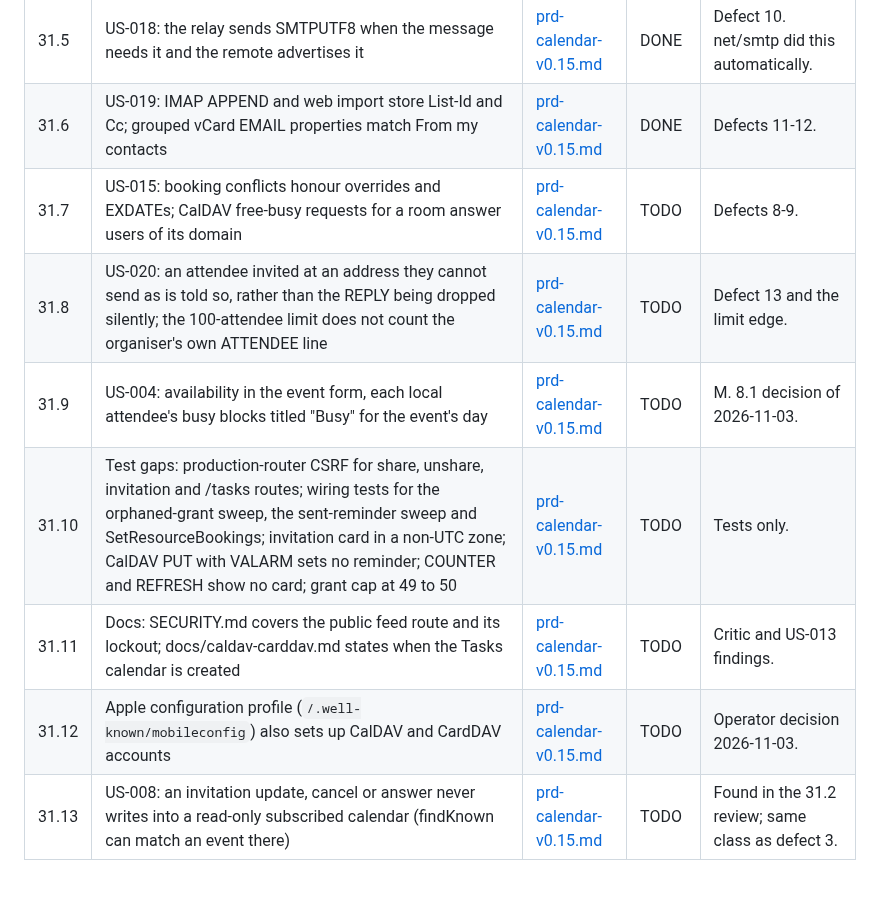
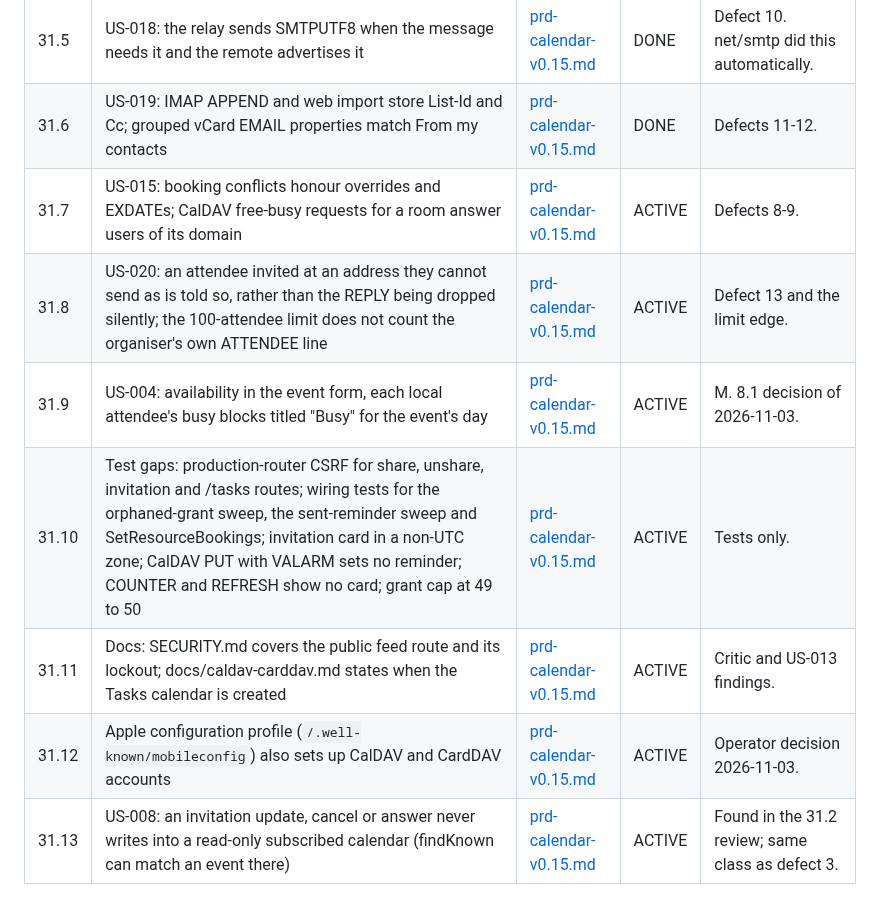
Before and after one commit to bongo-project/bongo, a Markdown page: prds/TASKS.md, the part around the change. Drawn GitHub-style.

Commit message:
docs: start Phase 31 batch B (31.7 to 31.13)
Claude-Session: https://claude.ai/code/session_01SK3KF6Hw8cmDHigqkoxbcV

```diff
--- a/prds/TASKS.md
+++ b/prds/TASKS.md
@@ -258,10 +258,10 @@ From the verification of 2026-11-03 ([verification.md](verification.md)); PRD [a
 | 31.4 | US-011: a feed with no events empties the subscribed calendar instead of failing | [prd-calendar-v0.15.md](active/prd-calendar-v0.15.md) | DONE | Defect 7. |
 | 31.5 | US-018: the relay sends SMTPUTF8 when the message needs it and the remote advertises it | [prd-calendar-v0.15.md](active/prd-calendar-v0.15.md) | DONE | Defect 10. net/smtp did this automatically. |
 | 31.6 | US-019: IMAP APPEND and web import store List-Id and Cc; grouped vCard EMAIL properties match From my contacts | [prd-calendar-v0.15.md](active/prd-calendar-v0.15.md) | DONE | Defects 11-12. |
-| 31.7 | US-015: booking conflicts honour overrides and EXDATEs; CalDAV free-busy requests for a room answer users of its domain | [prd-calendar-v0.15.md](active/prd-calendar-v0.15.md) | TODO | Defects 8-9. |
-| 31.8 | US-020: an attendee invited at an address they cannot send as is told so, rather than the REPLY being dropped silently; the 100-attendee limit does not count the organiser's own ATTENDEE line | [prd-calendar-v0.15.md](active/prd-calendar-v0.15.md) | TODO | Defect 13 and the limit edge. |
-| 31.9 | US-004: availability in the event form, each local attendee's busy blocks titled "Busy" for the event's day | [prd-calendar-v0.15.md](active/prd-calendar-v0.15.md) | TODO | M. 8.1 decision of 2026-11-03. |
-| 31.10 | Test gaps: production-router CSRF for share, unshare, invitation and /tasks routes; wiring tests for the orphaned-grant sweep, the sent-reminder sweep and SetResourceBookings; invitation card in a non-UTC zone; CalDAV PUT with VALARM sets no reminder; COUNTER and REFRESH show no card; grant cap at 49 to 50 | [prd-calendar-v0.15.md](active/prd-calendar-v0.15.md) | TODO | Tests only. |
-| 31.11 | Docs: SECURITY.md covers the public feed route and its lockout; docs/caldav-carddav.md states when the Tasks calendar is created | [prd-calendar-v0.15.md](active/prd-calendar-v0.15.md) | TODO | Critic and US-013 findings. |
-| 31.12 | Apple configuration profile (`/.well-known/mobileconfig`) also sets up CalDAV and CardDAV accounts | [prd-calendar-v0.15.md](active/prd-calendar-v0.15.md) | TODO | Operator decision 2026-11-03. |
-| 31.13 | US-008: an invitation update, cancel or answer never writes into a read-only subscribed calendar (findKnown can match an event there) | [prd-calendar-v0.15.md](active/prd-calendar-v0.15.md) | TODO | Found in the 31.2 review; same class as defect 3. |
+| 31.7 | US-015: booking conflicts honour overrides and EXDATEs; CalDAV free-busy requests for a room answer users of its domain | [prd-calendar-v0.15.md](active/prd-calendar-v0.15.md) | ACTIVE | Defects 8-9. |
+| 31.8 | US-020: an attendee invited at an address they cannot send as is told so, rather than the REPLY being dropped silently; the 100-attendee limit does not count the organiser's own ATTENDEE line | [prd-calendar-v0.15.md](active/prd-calendar-v0.15.md) | ACTIVE | Defect 13 and the limit edge. |
+| 31.9 | US-004: availability in the event form, each local attendee's busy blocks titled "Busy" for the event's day | [prd-calendar-v0.15.md](active/prd-calendar-v0.15.md) | ACTIVE | M. 8.1 decision of 2026-11-03. |
+| 31.10 | Test gaps: production-router CSRF for share, unshare, invitation and /tasks routes; wiring tests for the orphaned-grant sweep, the sent-reminder sweep and SetResourceBookings; invitation card in a non-UTC zone; CalDAV PUT with VALARM sets no reminder; COUNTER and REFRESH show no card; grant cap at 49 to 50 | [prd-calendar-v0.15.md](active/prd-calendar-v0.15.md) | ACTIVE | Tests only. |
+| 31.11 | Docs: SECURITY.md covers the public feed route and its lockout; docs/caldav-carddav.md states when the Tasks calendar is created | [prd-calendar-v0.15.md](active/prd-calendar-v0.15.md) | ACTIVE | Critic and US-013 findings. |
+| 31.12 | Apple configuration profile (`/.well-known/mobileconfig`) also sets up CalDAV and CardDAV accounts | [prd-calendar-v0.15.md](active/prd-calendar-v0.15.md) | ACTIVE | Operator decision 2026-11-03. |
+| 31.13 | US-008: an invitation update, cancel or answer never writes into a read-only subscribed calendar (findKnown can match an event there) | [prd-calendar-v0.15.md](active/prd-calendar-v0.15.md) | ACTIVE | Found in the 31.2 review; same class as defect 3. |
```
